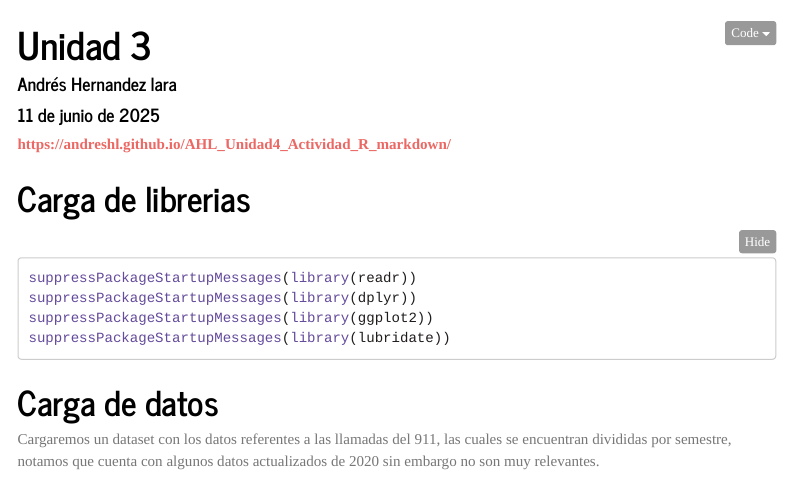
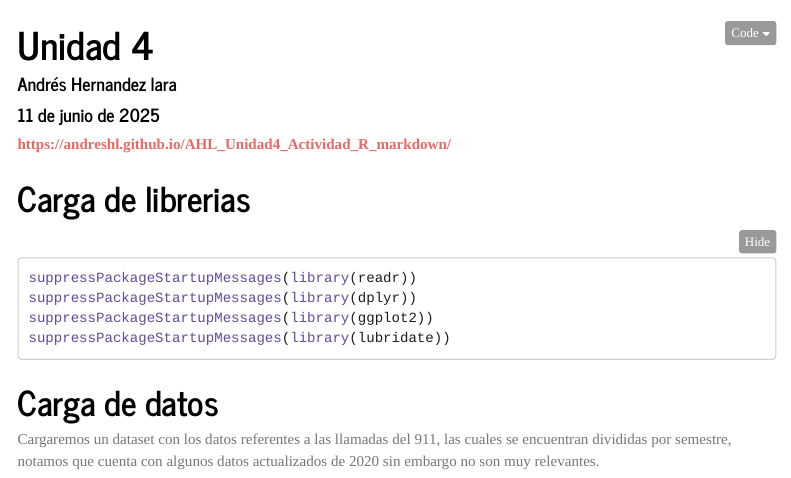
Before and after one commit to andreshl/AHL_Unidad4_Actividad_R_markdown, an R Markdown document (index.Rmd): the page in a window 1100 px wide, from its top. Rendered offline with R 4.5, knitr and Pandoc, with nearby package versions; some code elsewhere in the file could not run offline; menus at the side of the page are left out; long lines of code are wrapped.

Commit message:
cambio de unidad

```diff
--- a/index.Rmd
+++ b/index.Rmd
@@ -1,5 +1,5 @@
 ---
-title: "Unidad 3"
+title: "Unidad 4"
 author: "Andrés Hernandez lara"
 date: "11 de junio de 2025"
 output:
```
